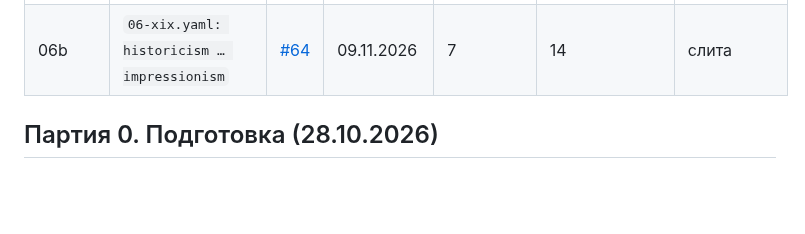
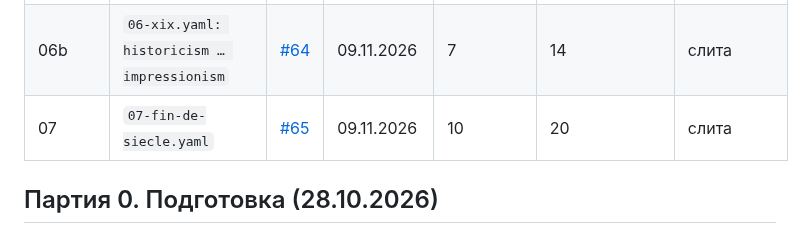
Before and after one commit to amchercashin/aesthetics-atlas, a Markdown page: docs/card-review-2026.md, the part around one of its changes. Rendered like a GitHub page; blank space fills up the shorter version.

```diff
--- a/docs/card-review-2026.md
+++ b/docs/card-review-2026.md
@@ -32,6 +32,7 @@
 | 16 | `16-regional-languages.yaml` | | | 10 | 27 | не начата |
 | 06a | `06-xix.yaml: neoclassicism … peredvizhniki` | [#63](https://github.com/amchercashin/aesthetics-atlas/pull/63) | 09.11.2026 | 8 | 16 | слита |
 | 06b | `06-xix.yaml: historicism … impressionism` | [#64](https://github.com/amchercashin/aesthetics-atlas/pull/64) | 09.11.2026 | 7 | 14 | слита |
+| 07 | `07-fin-de-siecle.yaml` | [#65](https://github.com/amchercashin/aesthetics-atlas/pull/65) | 09.11.2026 | 10 | 20 | слита |
 
 ## Партия 0. Подготовка (28.10.2026)
 
```
Also changed, not shown: other parts of docs/card-review-2026.md (+1 -1 lines).
